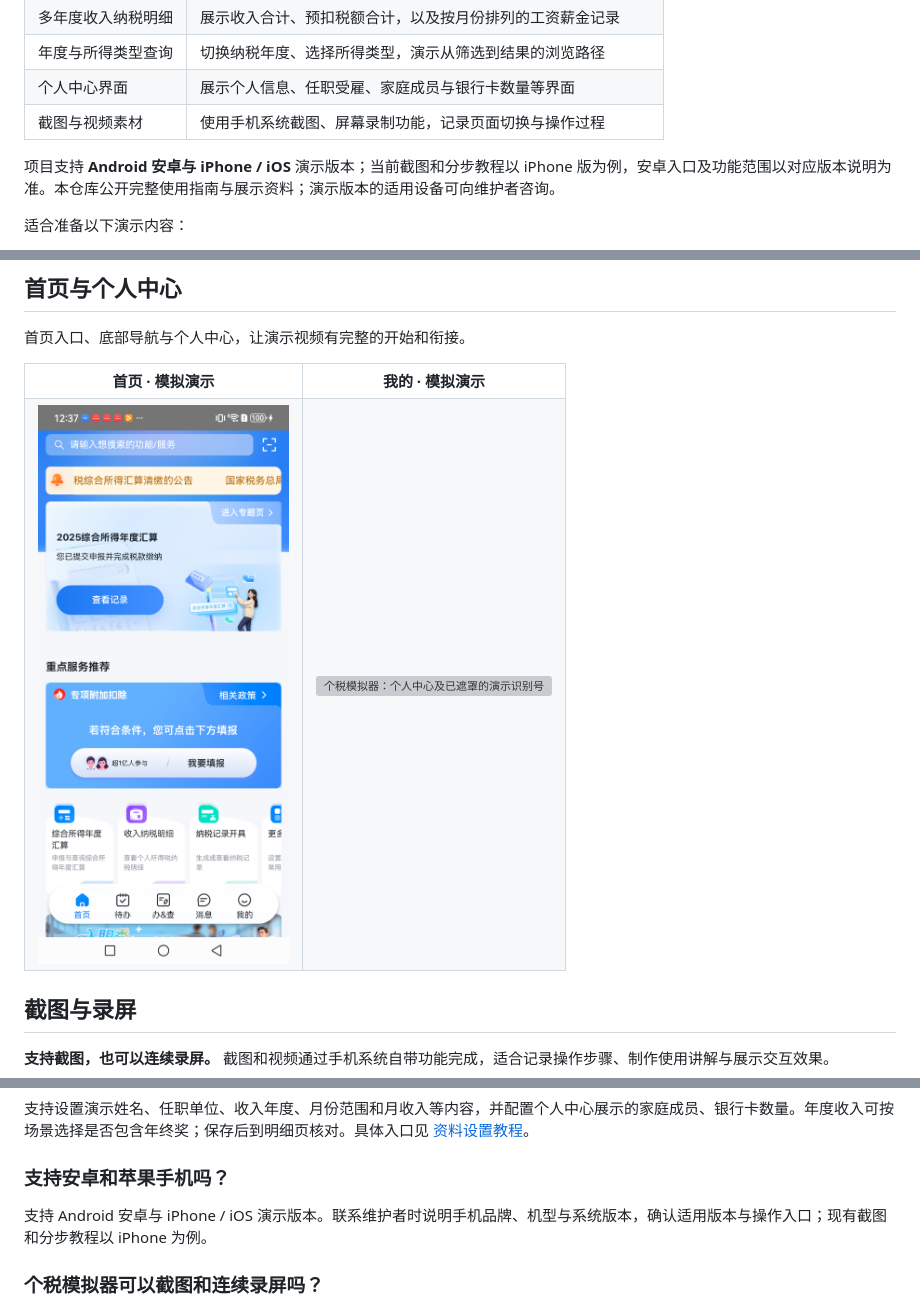
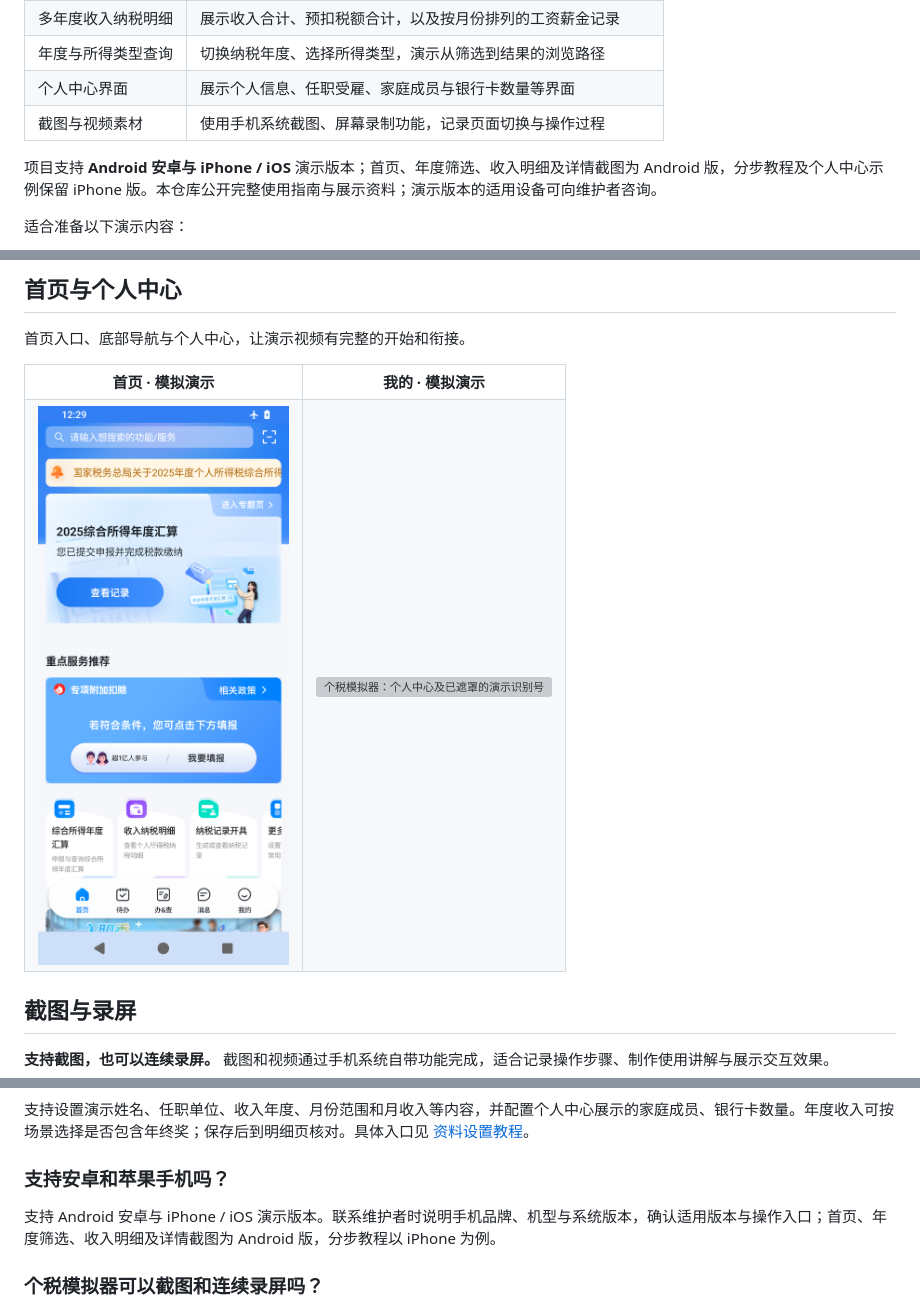
Before and after one commit to Mou652/geshui-simulator, a Markdown page: README.md, 3 parts joined by grey strips. Drawn GitHub-style; pictures changed too: docs/images/demo-home.png; grey boxes are pictures that could not be loaded.

```diff
--- a/README.md
+++ b/README.md
@@ -43,7 +45,7 @@
 | 个人中心界面 | 展示个人信息、任职受雇、家庭成员与银行卡数量等界面 |
 | 截图与视频素材 | 使用手机系统截图、屏幕录制功能，记录页面切换与操作过程 |
 
-项目支持 **Android 安卓与 iPhone / iOS** 演示版本；当前截图和分步教程以 iPhone 版为例，安卓入口及功能范围以对应版本说明为准。本仓库公开完整使用指南与展示资料；演示版本的适用设备可向维护者咨询。
+项目支持 **Android 安卓与 iPhone / iOS** 演示版本；首页、年度筛选、收入明细及详情截图为 Android 版，分步教程及个人中心示例保留 iPhone 版。本仓库公开完整使用指南与展示资料；演示版本的适用设备可向维护者咨询。
 
 适合准备以下演示内容：
 
@@ -95,7 +97,7 @@
     <th align="center">我的 · 模拟演示</th>
   </tr>
   <tr>
-    <td align="center"><img src="docs/images/demo-home.png" width="300" alt="个税模拟器：首页功能入口与底部导航"></td>
+    <td align="center"><img src="docs/images/demo-home.png?v=ffacd70dc6c0" width="300" alt="个税模拟器：首页功能入口与底部导航"></td>
     <td align="center"><img src="docs/images/demo-mine.png" width="300" alt="个税模拟器：个人中心及已遮罩的演示识别号"></td>
   </tr>
 </table>
@@ -130,7 +132,7 @@
 
 ### 支持安卓和苹果手机吗？
 
-支持 Android 安卓与 iPhone / iOS 演示版本。联系维护者时说明手机品牌、机型与系统版本，确认适用版本与操作入口；现有截图和分步教程以 iPhone 为例。
+支持 Android 安卓与 iPhone / iOS 演示版本。联系维护者时说明手机品牌、机型与系统版本，确认适用版本与操作入口；首页、年度筛选、收入明细及详情截图为 Android 版，分步教程以 iPhone 为例。
 
 ### 个税模拟器可以截图和连续录屏吗？
 
```
Also changed, not shown: other parts of README.md (+4 -2 lines), GITEE.md (+8 -3 lines), docs/images/README.md (+4 -3 lines), docs/images/android-income-detail.png, docs/images/android-income-list.png, docs/images/demo-income.png, docs/images/demo-query.png, 5 other files.
